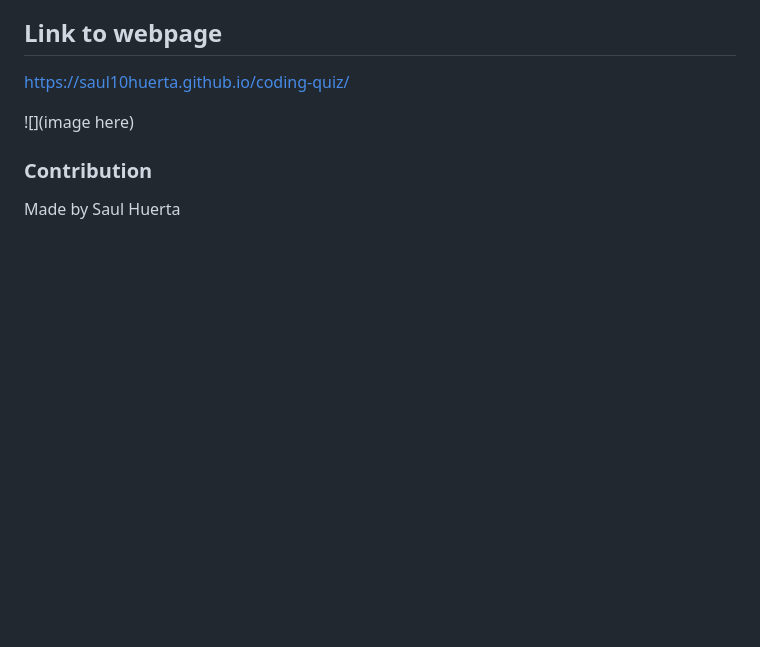
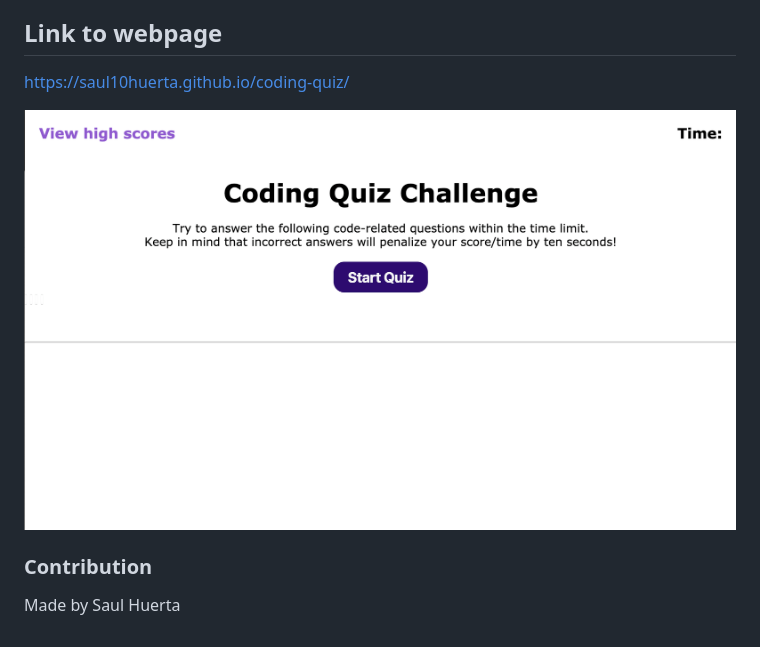
Before and after one commit to saul10huerta/coding-quiz, a Markdown page: README.md, the part around the change. Drawn GitHub-style; pictures changed too: coding-quiz.png (added); blank space fills up the shorter version.

Commit message:
customized my start button and finalized my README file

```diff
--- a/README.md
+++ b/README.md
@@ -11,7 +11,7 @@ A coding quiz pertaining to content about all coding related subjects and lesson
 ## Link to webpage
 https://saul10huerta.github.io/coding-quiz/
 
-![](image here)
+![](coding-quiz.png)
 
 ### Contribution
 Made by Saul Huerta
```
Also changed, not shown: 2 other files.
